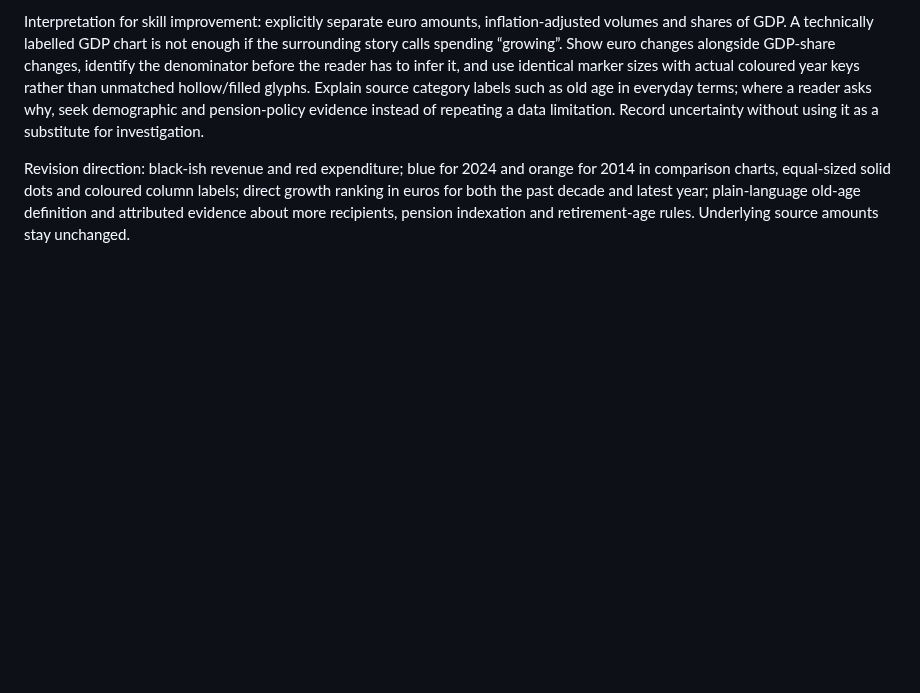
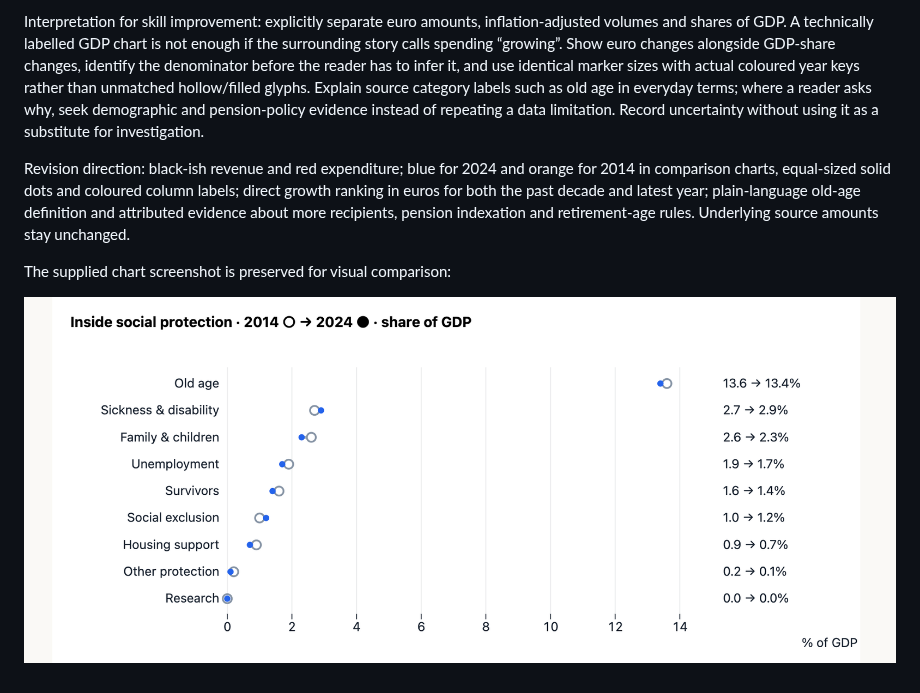
Before and after one commit to datasets/datapressr, a Markdown page: docs/reviews/france-public-finances-user-feedback.md, the part around the change. Rendered like a GitHub page; pictures changed too: docs/reviews/france-public-finances-feedback-round2.png (added); blank space fills up the shorter version.

```diff
--- a/docs/reviews/france-public-finances-user-feedback.md
+++ b/docs/reviews/france-public-finances-user-feedback.md
@@ -60,3 +60,7 @@ The user then supplied a screenshot of the subgroup GDP-share chart and asked:
 Interpretation for skill improvement: explicitly separate euro amounts, inflation-adjusted volumes and shares of GDP. A technically labelled GDP chart is not enough if the surrounding story calls spending “growing”. Show euro changes alongside GDP-share changes, identify the denominator before the reader has to infer it, and use identical marker sizes with actual coloured year keys rather than unmatched hollow/filled glyphs. Explain source category labels such as old age in everyday terms; where a reader asks why, seek demographic and pension-policy evidence instead of repeating a data limitation. Record uncertainty without using it as a substitute for investigation.
 
 Revision direction: black-ish revenue and red expenditure; blue for 2024 and orange for 2014 in comparison charts, equal-sized solid dots and coloured column labels; direct growth ranking in euros for both the past decade and latest year; plain-language old-age definition and attributed evidence about more recipients, pension indexation and retirement-age rules. Underlying source amounts stay unchanged.
+
+The supplied chart screenshot is preserved for visual comparison:
+
+![Original GDP-share-only comparison with mismatched hollow and filled circles](france-public-finances-feedback-round2.png)
```
Also changed, not shown: docs/reviews/france-public-finances-prose-v3.md (added, +36 -0 lines), site/stories/france-public-finances.md (+30 -26 lines), 1 other file.
